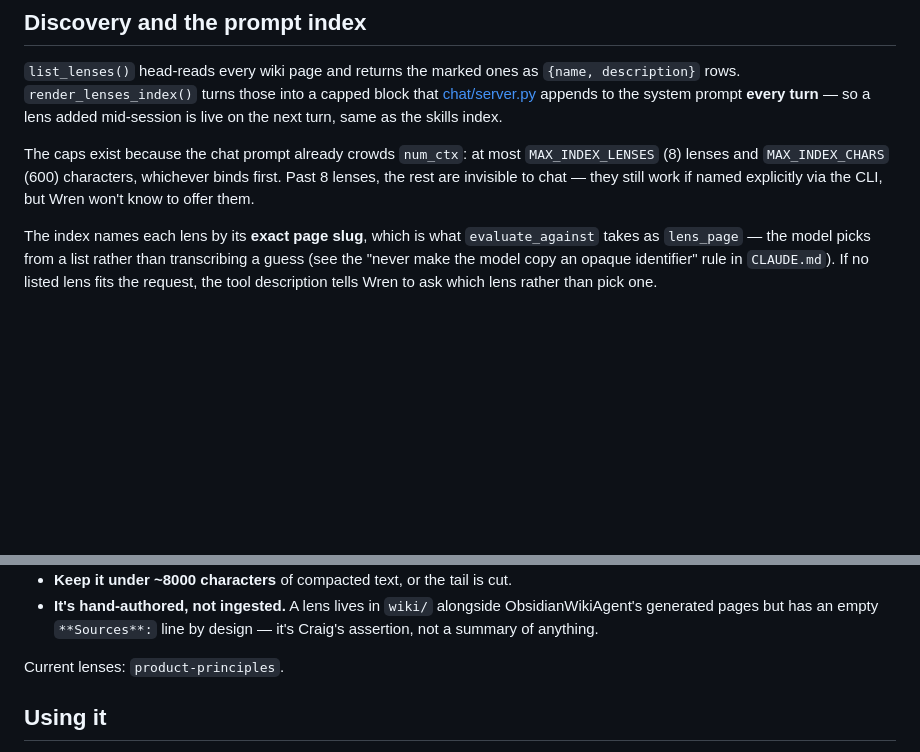
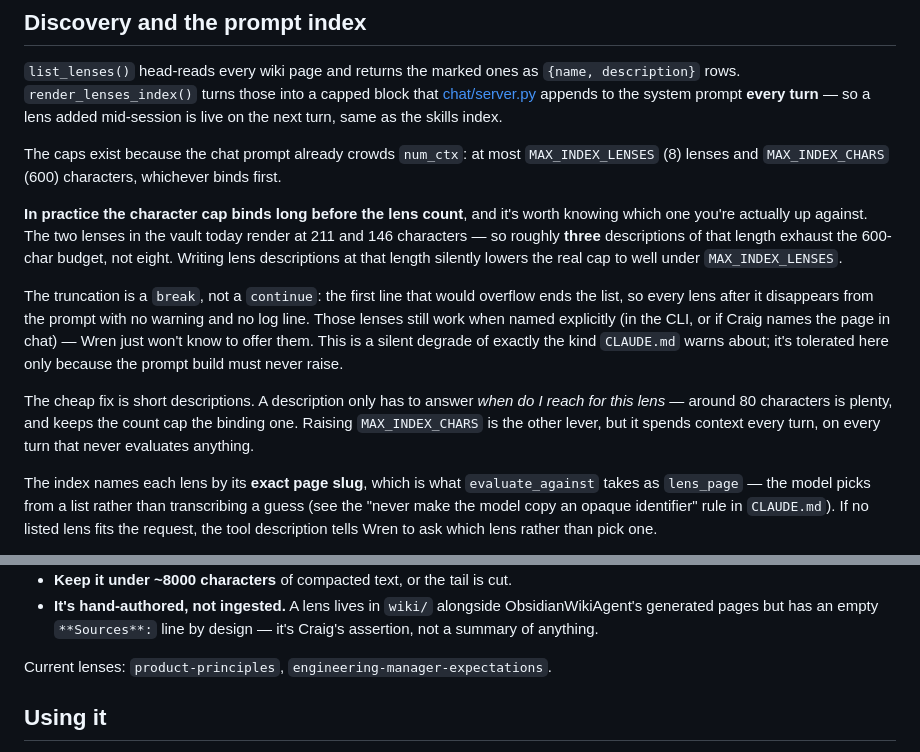
Before and after one commit to cjdube/LocalLLMAgent, a Markdown page: docs/lenses.md, 2 parts joined by grey strips. Drawn GitHub-style; blank space fills up the shorter version.

Commit message:
Note that the lens index's char cap binds before the count cap
MAX_INDEX_LENSES is 8, but MAX_INDEX_CHARS (600) is what actually limits the
injected index: the two vault lenses render at 211 and 146 chars, so ~3 such
descriptions exhaust the budget. The overflow is a break, so lenses past that
point vanish from the prompt with no warning and no log line — a silent
degrade, tolerated only because the prompt build must never raise.

Documents the real limit, the failure mode, and the fix (short descriptions
over a bigger budget). Also records the second lens now in the vault.

Co-Authored-By: Claude Opus 5 <noreply@anthropic.com>

```diff
--- a/docs/lenses.md
+++ b/docs/lenses.md
@@ -49,8 +49,25 @@ the skills index.
 
 The caps exist because the chat prompt already crowds `num_ctx`: at most
 `MAX_INDEX_LENSES` (8) lenses and `MAX_INDEX_CHARS` (600) characters, whichever
-binds first. Past 8 lenses, the rest are invisible to chat — they still work if
-named explicitly via the CLI, but Wren won't know to offer them.
+binds first.
+
+**In practice the character cap binds long before the lens count**, and it's
+worth knowing which one you're actually up against. The two lenses in the vault
+today render at 211 and 146 characters — so roughly **three** descriptions of
+that length exhaust the 600-char budget, not eight. Writing lens descriptions at
+that length silently lowers the real cap to well under `MAX_INDEX_LENSES`.
+
+The truncation is a `break`, not a `continue`: the first line that would overflow
+ends the list, so every lens after it disappears from the prompt with no warning
+and no log line. Those lenses still work when named explicitly (in the CLI, or if
+Craig names the page in chat) — Wren just won't know to offer them. This is a
+silent degrade of exactly the kind `CLAUDE.md` warns about; it's tolerated here
+only because the prompt build must never raise.
+
+The cheap fix is short descriptions. A description only has to answer *when do I
+reach for this lens* — around 80 characters is plenty, and keeps the count cap
+the binding one. Raising `MAX_INDEX_CHARS` is the other lever, but it spends
+context every turn, on every turn that never evaluates anything.
 
 The index names each lens by its **exact page slug**, which is what
 `evaluate_against` takes as `lens_page` — the model picks from a list rather
@@ -116,7 +133,7 @@ chat twice, that's a lens.
   ObsidianWikiAgent's generated pages but has an empty `**Sources**:` line by
   design — it's Craig's assertion, not a summary of anything.
 
-Current lenses: `product-principles`.
+Current lenses: `product-principles`, `engineering-manager-expectations`.
 
 ## Using it
 
```
